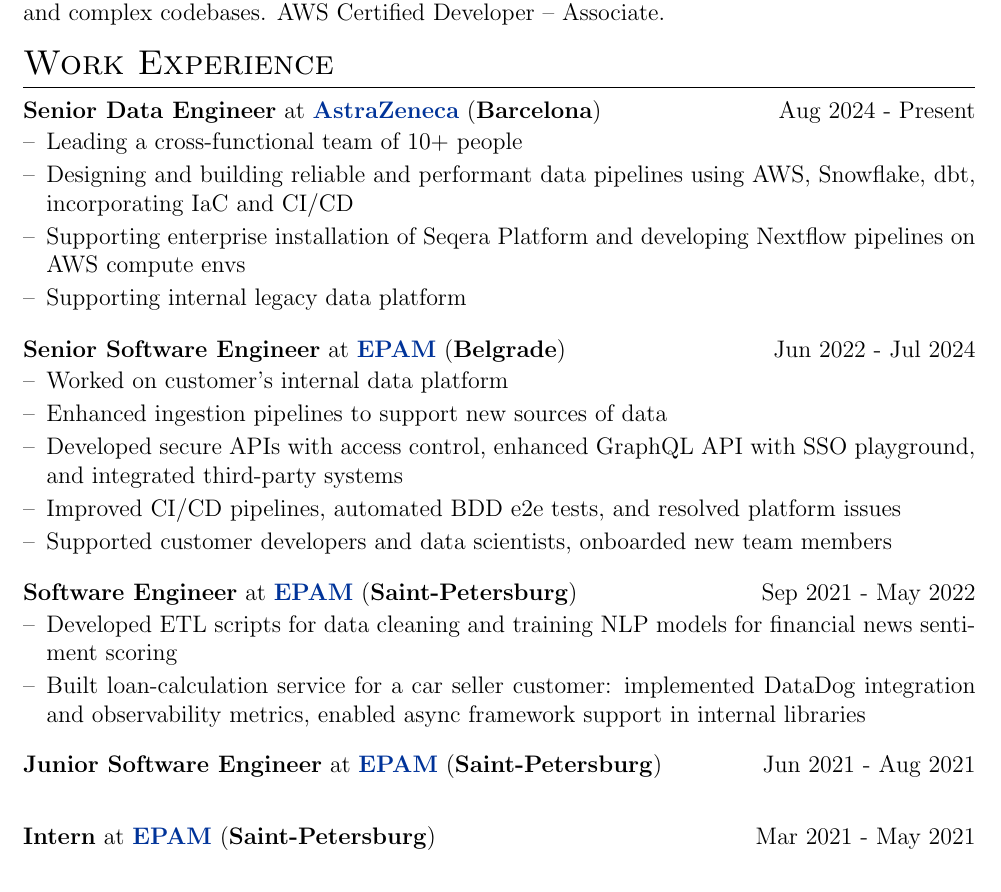
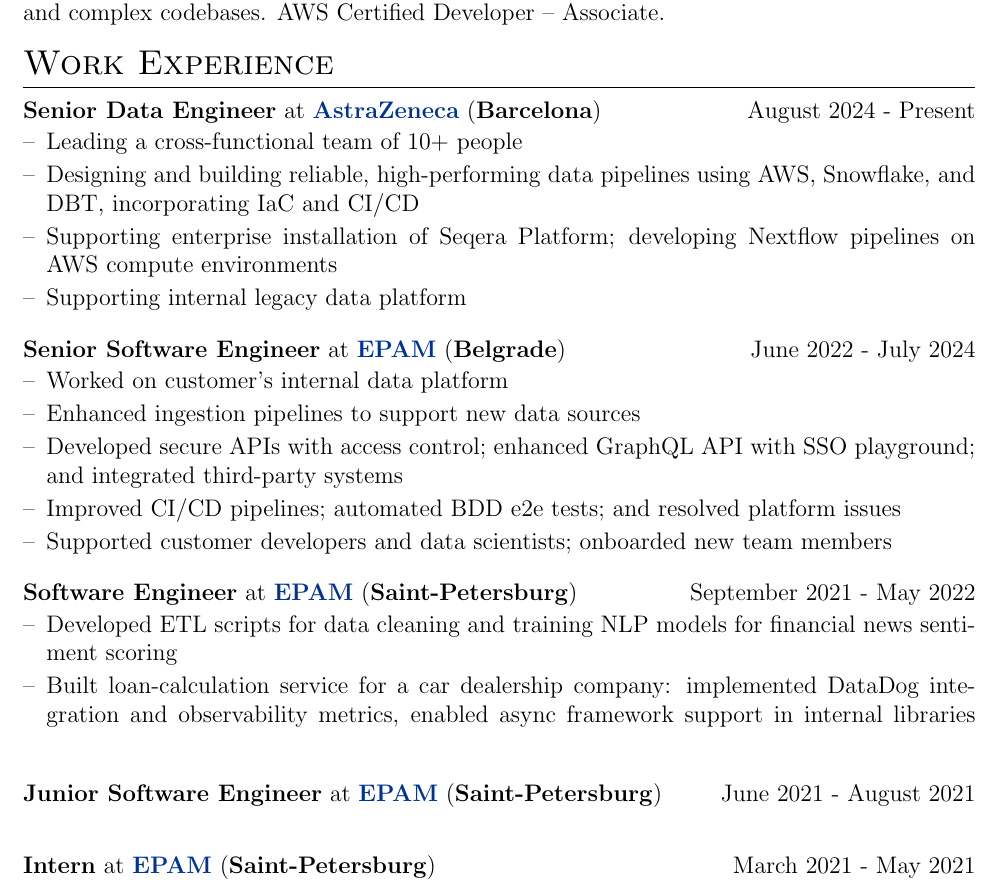
Before and after one commit to SuperSolik/profile, a LaTeX CV (cv.tex): part of page 1 of 2, cut so that both start at the same text. Compiled offline with pdfLaTeX.

Commit message:
upd experience and skills sections

```diff
--- a/cv.tex
+++ b/cv.tex
@@ -127,30 +127,30 @@
 %Experience
 \section{Work Experience}
 
-\begin{joblong}{Senior Data Engineer}{\href{https://www.astrazeneca.com/}{AstraZeneca}}{Aug 2024 - Present}{Barcelona}
+\begin{joblong}{Senior Data Engineer}{\href{https://www.astrazeneca.com/}{AstraZeneca}}{August 2024 - Present}{Barcelona}
 \item Leading a cross-functional team of 10+ people
-\item Designing and building reliable and performant data pipelines using AWS, Snowflake, dbt, incorporating IaC and CI/CD
-\item Supporting enterprise installation of Seqera Platform and developing Nextflow pipelines on AWS compute envs
+\item Designing and building reliable, high-performing data pipelines using AWS, Snowflake, and DBT, incorporating IaC and CI/CD
+\item Supporting enterprise installation of Seqera Platform; developing Nextflow pipelines on AWS compute environments
 \item Supporting internal legacy data platform
 \end{joblong}
 
-\begin{joblong}{Senior Software Engineer}{\href{https://www.epam.com/}{EPAM}}{Jun 2022 - Jul 2024}{Belgrade}
+\begin{joblong}{Senior Software Engineer}{\href{https://www.epam.com/}{EPAM}}{June 2022 - July 2024}{Belgrade}
 \item Worked on customer's internal data platform
-\item Enhanced ingestion pipelines to support new sources of data
-\item Developed secure APIs with access control, enhanced GraphQL API with SSO playground, and integrated third-party systems
-\item Improved CI/CD pipelines, automated BDD e2e tests, and resolved platform issues
-\item Supported customer developers and data scientists, onboarded new team members
+\item Enhanced ingestion pipelines to support new data sources
+\item Developed secure APIs with access control; enhanced GraphQL API with SSO playground; and integrated third-party systems
+\item Improved CI/CD pipelines; automated BDD e2e tests; and resolved platform issues
+\item Supported customer developers and data scientists; onboarded new team members
 \end{joblong}
 
-\begin{joblong}{Software Engineer}{\href{https://www.epam.com/}{EPAM}}{Sep 2021 - May 2022}{Saint-Petersburg}
+\begin{joblong}{Software Engineer}{\href{https://www.epam.com/}{EPAM}}{September 2021 - May 2022}{Saint-Petersburg}
 \item Developed ETL scripts for data cleaning and training NLP models for financial news sentiment scoring
-\item Built loan-calculation service for a car seller customer: implemented DataDog integration and observability metrics, enabled async framework support in internal libraries
+\item Built loan-calculation service for a car dealership company: implemented DataDog integration and observability metrics, enabled async framework support in internal libraries
 \end{joblong}
 
-\begin{jobshort}{Junior Software Engineer}{\href{https://www.epam.com/}{EPAM}}{Jun 2021 - Aug 2021}{Saint-Petersburg}
+\begin{jobshort}{Junior Software Engineer}{\href{https://www.epam.com/}{EPAM}}{June 2021 - August 2021}{Saint-Petersburg}
 \end{jobshort}
 
-\begin{jobshort}{Intern}{\href{https://www.epam.com/}{EPAM}}{Mar 2021 - May 2021}{Saint-Petersburg}
+\begin{jobshort}{Intern}{\href{https://www.epam.com/}{EPAM}}{March 2021 - May 2021}{Saint-Petersburg}
 \end{jobshort}
 
 
```
Also changed, not shown: cv.tex (2 more changed lines).
